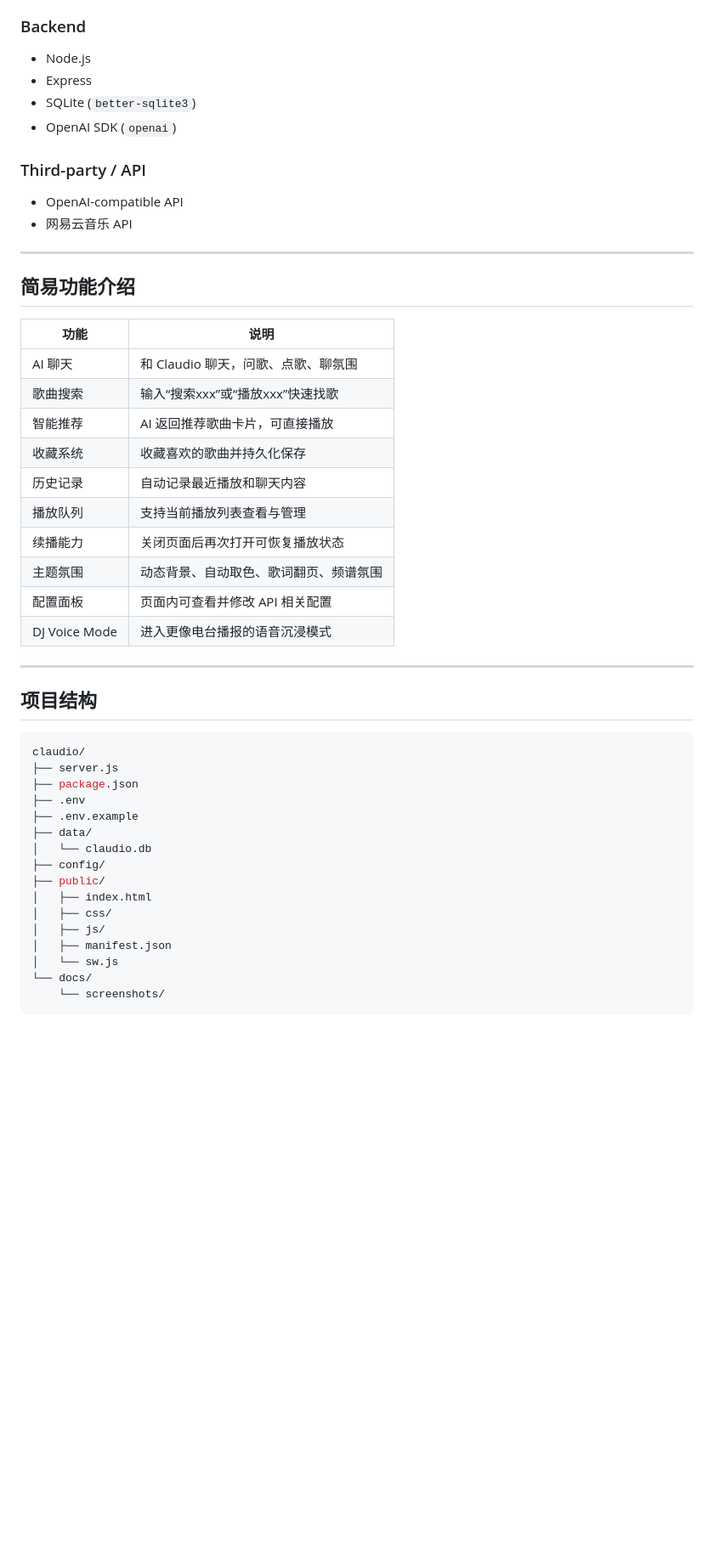
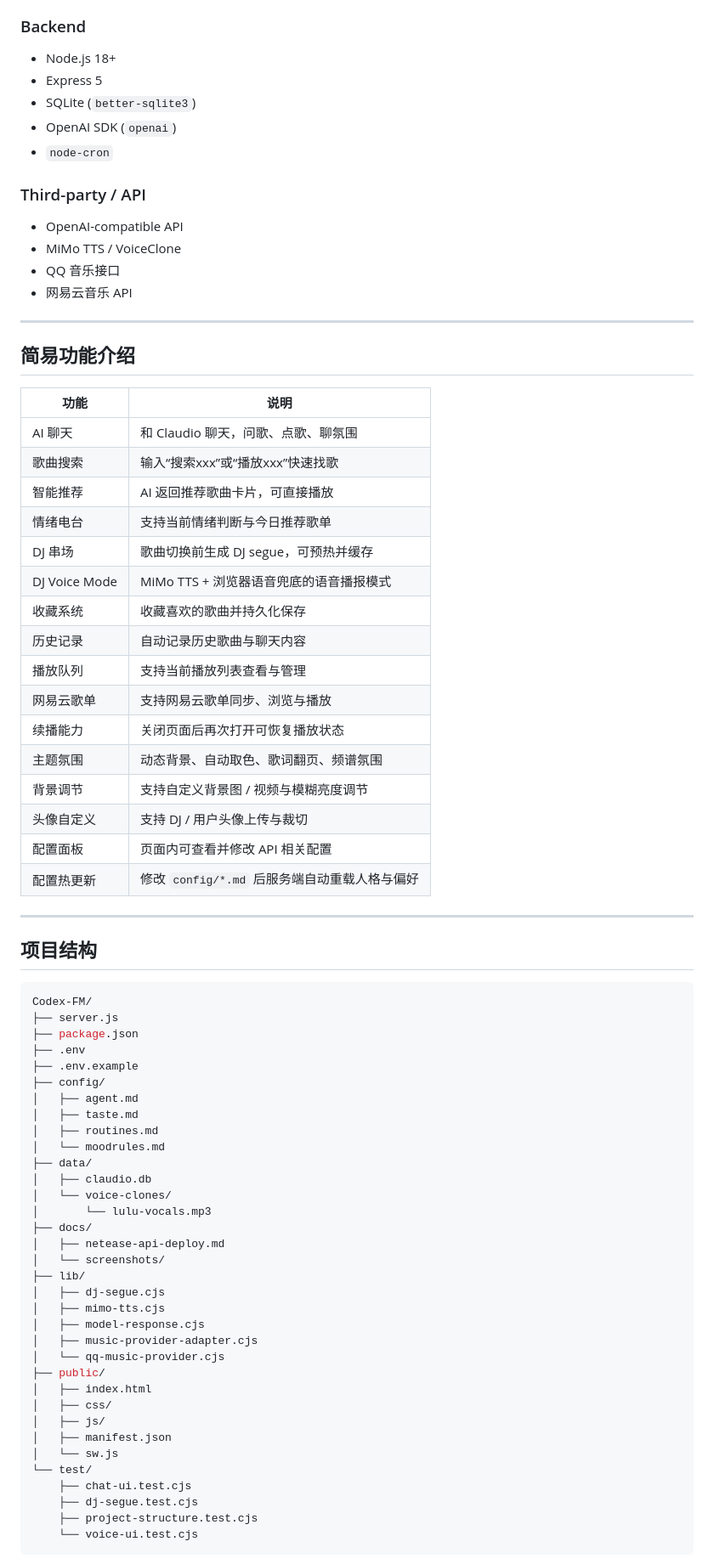
Before and after one commit to LY-zhang-yi-hao/Codex-FM, a Markdown page: README.md, the part around one of its changes. Shown at 85% size. GitHub-like rendering; blank space fills up the shorter version.

````diff
--- a/README.md
+++ b/README.md
@@ -150,13 +161,16 @@ AI 的输出会直接影响播放器行为，而不是只停留在聊天气泡
 - PWA / Service Worker
 
 ### Backend
-- Node.js
-- Express
+- Node.js 18+
+- Express 5
 - SQLite (`better-sqlite3`)
 - OpenAI SDK (`openai`)
+- `node-cron`
 
 ### Third-party / API
 - OpenAI-compatible API
+- MiMo TTS / VoiceClone
+- QQ 音乐接口
 - 网易云音乐 API
 
 ---
@@ -168,33 +182,57 @@ AI 的输出会直接影响播放器行为，而不是只停留在聊天气泡
 | AI 聊天 | 和 Claudio 聊天，问歌、点歌、聊氛围 |
 | 歌曲搜索 | 输入“搜索xxx”或“播放xxx”快速找歌 |
 | 智能推荐 | AI 返回推荐歌曲卡片，可直接播放 |
+| 情绪电台 | 支持当前情绪判断与今日推荐歌单 |
+| DJ 串场 | 歌曲切换前生成 DJ segue，可预热并缓存 |
+| DJ Voice Mode | MiMo TTS + 浏览器语音兜底的语音播报模式 |
 | 收藏系统 | 收藏喜欢的歌曲并持久化保存 |
-| 历史记录 | 自动记录最近播放和聊天内容 |
+| 历史记录 | 自动记录历史歌曲与聊天内容 |
 | 播放队列 | 支持当前播放列表查看与管理 |
+| 网易云歌单 | 支持网易云歌单同步、浏览与播放 |
 | 续播能力 | 关闭页面后再次打开可恢复播放状态 |
 | 主题氛围 | 动态背景、自动取色、歌词翻页、频谱氛围 |
+| 背景调节 | 支持自定义背景图 / 视频与模糊亮度调节 |
+| 头像自定义 | 支持 DJ / 用户头像上传与裁切 |
 | 配置面板 | 页面内可查看并修改 API 相关配置 |
-| DJ Voice Mode | 进入更像电台播报的语音沉浸模式 |
+| 配置热更新 | 修改 `config/*.md` 后服务端自动重载人格与偏好 |
 
 ---
 
 ## 项目结构
 
 ```bash
-claudio/
+Codex-FM/
 ├── server.js
 ├── package.json
 ├── .env
 ├── .env.example
+├── config/
+│   ├── agent.md
+│   ├── taste.md
+│   ├── routines.md
+│   └── moodrules.md
 ├── data/
-│   └── claudio.db
-├── config/
+│   ├── claudio.db
+│   └── voice-clones/
+│       └── lulu-vocals.mp3
+├── docs/
+│   ├── netease-api-deploy.md
+│   └── screenshots/
+├── lib/
+│   ├── dj-segue.cjs
+│   ├── mimo-tts.cjs
+│   ├── model-response.cjs
+│   ├── music-provider-adapter.cjs
+│   └── qq-music-provider.cjs
 ├── public/
 │   ├── index.html
 │   ├── css/
 │   ├── js/
 │   ├── manifest.json
 │   └── sw.js
-└── docs/
-    └── screenshots/
+└── test/
+    ├── chat-ui.test.cjs
+    ├── dj-segue.test.cjs
+    ├── project-structure.test.cjs
+    └── voice-ui.test.cjs
 ```
````
Also changed, not shown: other parts of README.md (+177 -61 lines).
